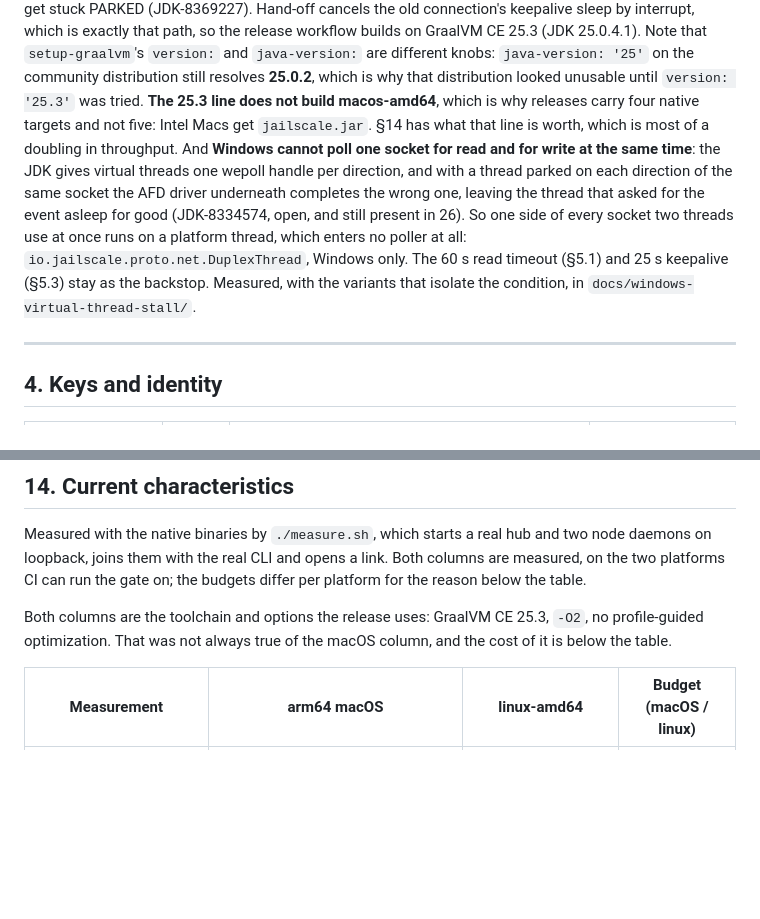
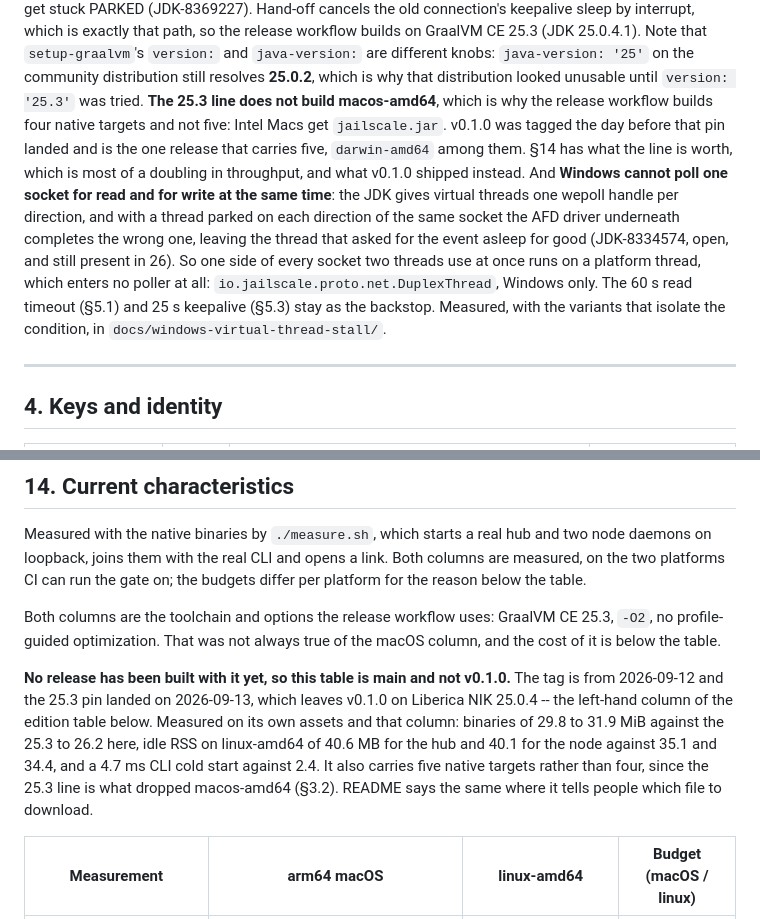
Before and after one commit to eth219/jailscale, a Markdown page: docs/ARCHITECTURE.md, 2 parts joined by grey strips. GitHub-like rendering; blank space fills up the shorter version.

```diff
--- a/docs/ARCHITECTURE.md
+++ b/docs/ARCHITECTURE.md
@@ -139,15 +139,17 @@ sleep by interrupt, which is exactly that path, so the release workflow builds o
 (JDK 25.0.4.1). Note that `setup-graalvm`'s `version:` and `java-version:` are different knobs:
 `java-version: '25'` on the community distribution still resolves **25.0.2**, which is why that
 distribution looked unusable until `version: '25.3'` was tried. **The 25.3 line does not build
-macos-amd64**, which is why releases carry four native targets and not five: Intel Macs get
-`jailscale.jar`. §14 has what that line is worth, which is most of a doubling in throughput. And **Windows cannot poll one socket for read and for write at the same
-time**: the JDK gives virtual threads one wepoll handle per direction, and with a thread parked on
-each direction of the same socket the AFD driver underneath completes the wrong one, leaving the
-thread that asked for the event asleep for good (JDK-8334574, open, and still present in 26). So one
-side of every socket two threads use at once runs on a platform thread, which enters no poller at
-all: `io.jailscale.proto.net.DuplexThread`, Windows only. The 60 s read timeout (§5.1) and 25 s
-keepalive (§5.3) stay as the backstop. Measured, with the variants that isolate the condition, in
-`docs/windows-virtual-thread-stall/`.
+macos-amd64**, which is why the release workflow builds four native targets and not five: Intel Macs
+get `jailscale.jar`. v0.1.0 was tagged the day before that pin landed and is the one release that
+carries five, `darwin-amd64` among them. §14 has what the line is worth, which is most of a doubling
+in throughput, and what v0.1.0 shipped instead. And **Windows cannot poll one socket for read and
+for write at the same time**: the JDK gives virtual threads one wepoll handle per direction, and
+with a thread parked on each direction of the same socket the AFD driver underneath completes the
+wrong one, leaving the thread that asked for the event asleep for good (JDK-8334574, open, and still
+present in 26). So one side of every socket two threads use at once runs on a platform thread, which
+enters no poller at all: `io.jailscale.proto.net.DuplexThread`, Windows only. The 60 s read timeout
+(§5.1) and 25 s keepalive (§5.3) stay as the backstop. Measured, with the variants that isolate the
+condition, in `docs/windows-virtual-thread-stall/`.
 
 ---
 
@@ -1248,9 +1250,17 @@ Measured with the native binaries by `./measure.sh`, which starts a real hub and
 loopback, joins them with the real CLI and opens a link. Both columns are measured, on the two
 platforms CI can run the gate on; the budgets differ per platform for the reason below the table.
 
-Both columns are the toolchain and options the release uses: GraalVM CE 25.3, `-O2`, no
+Both columns are the toolchain and options the release workflow uses: GraalVM CE 25.3, `-O2`, no
 profile-guided optimization. That was not always true of the macOS column, and the cost of it is
 below the table.
+
+**No release has been built with it yet, so this table is main and not v0.1.0.** The tag is from
+2026-09-12 and the 25.3 pin landed on 2026-09-13, which leaves v0.1.0 on Liberica NIK 25.0.4 -- the
+left-hand column of the edition table below. Measured on its own assets and that column: binaries of
+29.8 to 31.9 MiB against the 25.3 to 26.2 here, idle RSS on linux-amd64 of 40.6 MB for the hub and
+40.1 for the node against 35.1 and 34.4, and a 4.7 ms CLI cold start against 2.4. It also carries
+five native targets rather than four, since the 25.3 line is what dropped macos-amd64 (§3.2).
+README says the same where it tells people which file to download.
 
 | Measurement | arm64 macOS | linux-amd64 | Budget (macOS / linux) |
 |---|---|---|---|
```
Also changed, not shown: README.md (+23 -7 lines).
